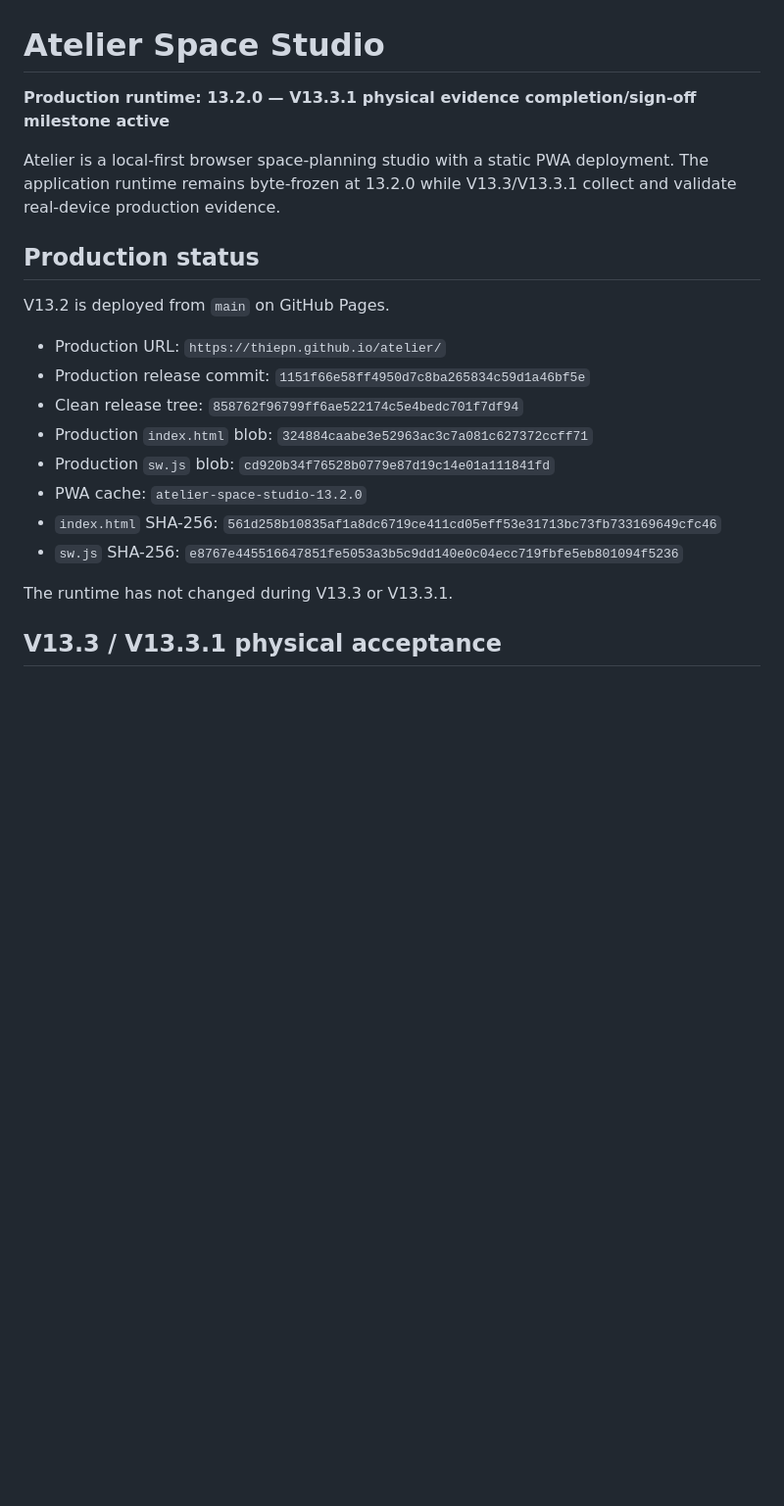
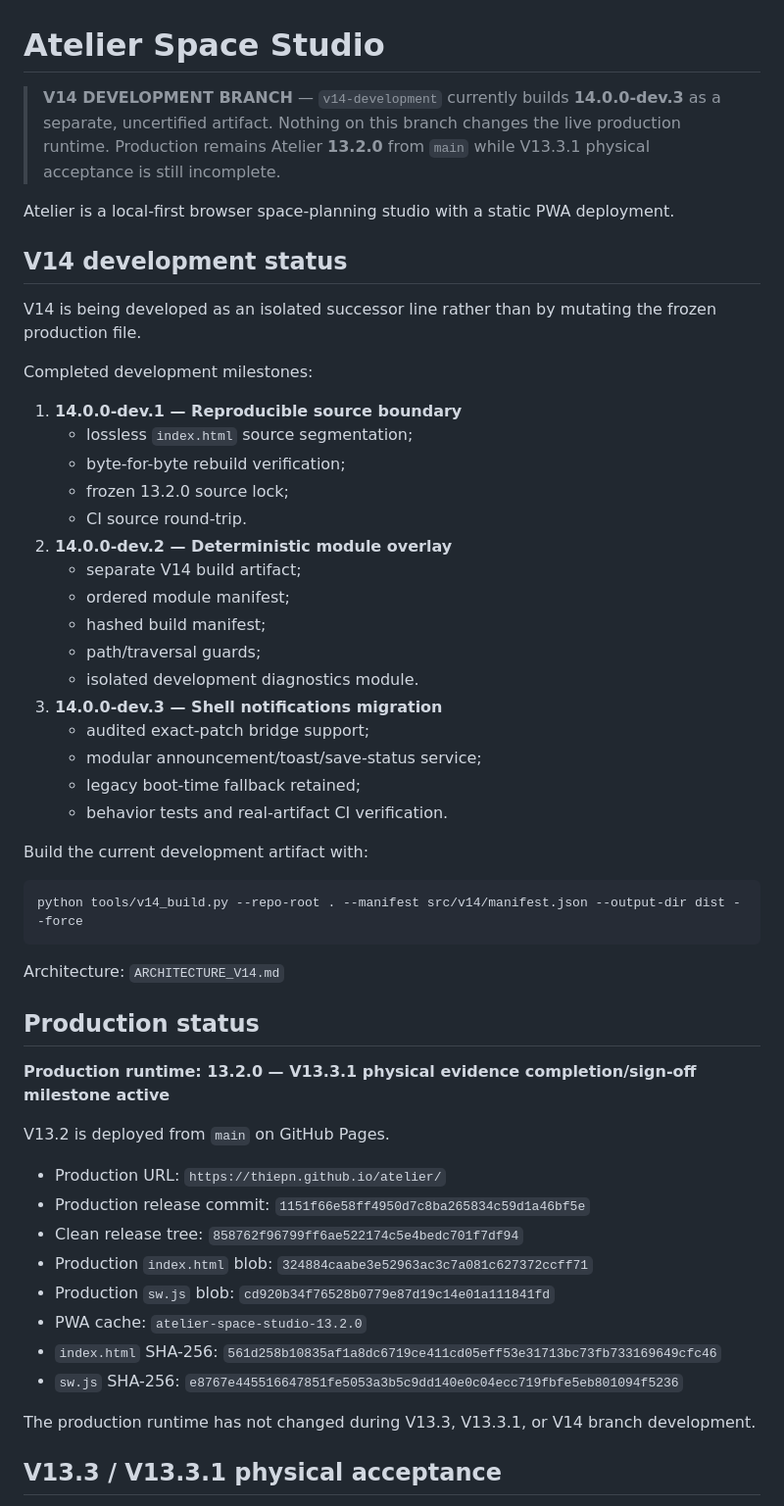
Before and after one commit to thiepn/atelier, a Markdown page: README.md, the part around one of its changes. Shown at 98% size. GitHub-like rendering; blank space fills up the shorter version.

Commit message:
V14: mark development branch status clearly

````diff
--- a/README.md
+++ b/README.md
@@ -1,10 +1,43 @@
 # Atelier Space Studio
 
-**Production runtime: 13.2.0 — V13.3.1 physical evidence completion/sign-off milestone active**
+> **V14 DEVELOPMENT BRANCH** — `v14-development` currently builds **14.0.0-dev.3** as a separate, uncertified artifact. Nothing on this branch changes the live production runtime. Production remains Atelier **13.2.0** from `main` while V13.3.1 physical acceptance is still incomplete.
 
-Atelier is a local-first browser space-planning studio with a static PWA deployment. The application runtime remains byte-frozen at 13.2.0 while V13.3/V13.3.1 collect and validate real-device production evidence.
+Atelier is a local-first browser space-planning studio with a static PWA deployment.
+
+## V14 development status
+
+V14 is being developed as an isolated successor line rather than by mutating the frozen production file.
+
+Completed development milestones:
+
+1. **14.0.0-dev.1 — Reproducible source boundary**
+   - lossless `index.html` source segmentation;
+   - byte-for-byte rebuild verification;
+   - frozen 13.2.0 source lock;
+   - CI source round-trip.
+2. **14.0.0-dev.2 — Deterministic module overlay**
+   - separate V14 build artifact;
+   - ordered module manifest;
+   - hashed build manifest;
+   - path/traversal guards;
+   - isolated development diagnostics module.
+3. **14.0.0-dev.3 — Shell notifications migration**
+   - audited exact-patch bridge support;
+   - modular announcement/toast/save-status service;
+   - legacy boot-time fallback retained;
+   - behavior tests and real-artifact CI verification.
+
+Build the current development artifact with:
+
+```bash
+python tools/v14_build.py --repo-root . --manifest src/v14/manifest.json --output-dir dist --force
+```
+
+Architecture: `ARCHITECTURE_V14.md`
 
 ## Production status
+
+**Production runtime: 13.2.0 — V13.3.1 physical evidence completion/sign-off milestone active**
 
 V13.2 is deployed from `main` on GitHub Pages.
 
@@ -17,7 +50,7 @@ V13.2 is deployed from `main` on GitHub Pages.
 - `index.html` SHA-256: `561d258b10835af1a8dc6719ce411cd05eff53e31713bc73fb733169649cfc46`
 - `sw.js` SHA-256: `e8767e445516647851fe5053a3b5c9dd140e0c04ecc719fbfe5eb801094f5236`
 
-The runtime has not changed during V13.3 or V13.3.1.
+The production runtime has not changed during V13.3, V13.3.1, or V14 branch development.
 
 ## V13.3 / V13.3.1 physical acceptance
 
````
Also changed, not shown: other parts of README.md (+19 -20 lines).
